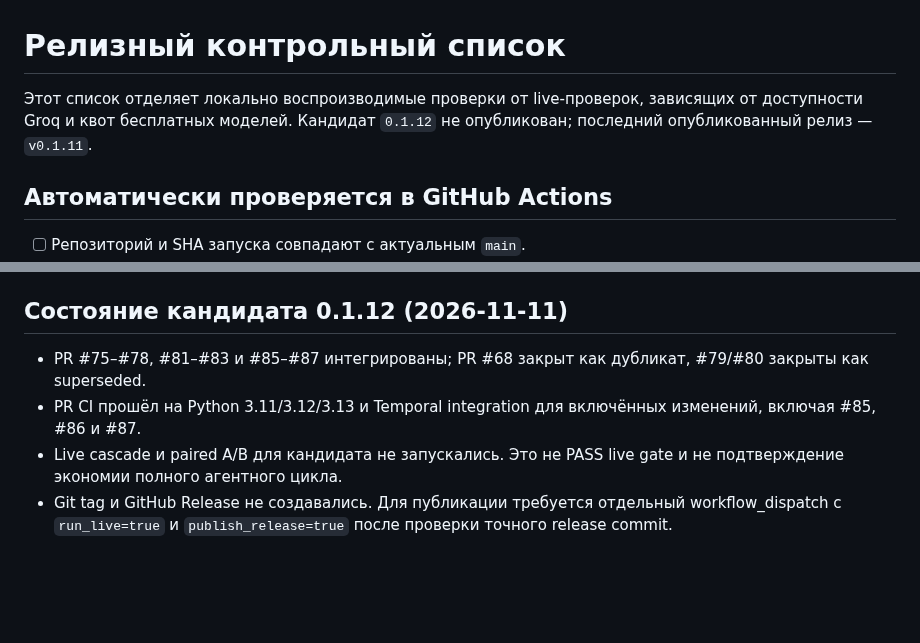
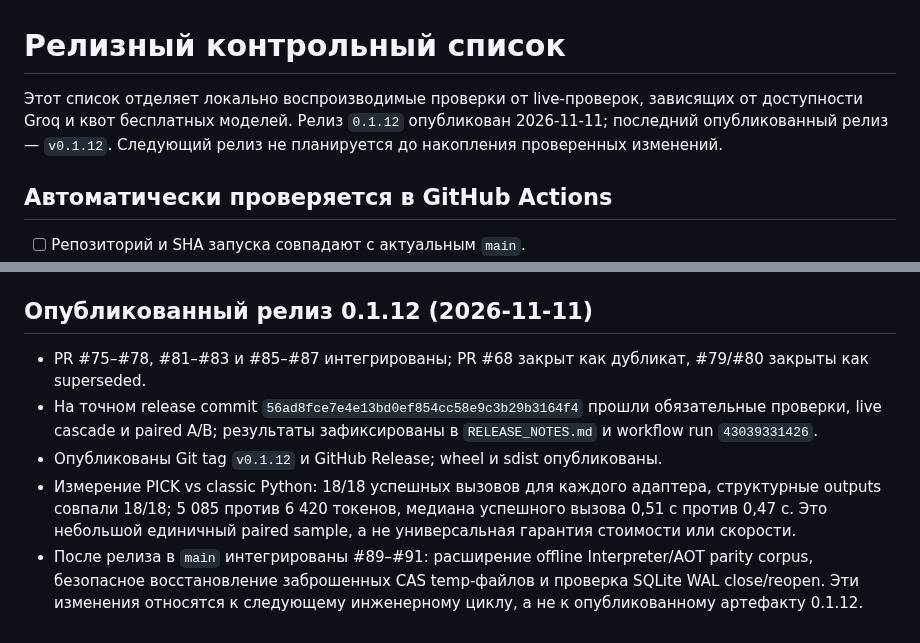
Before and after one commit to JoTalbot/picklang, a Markdown page: docs/RELEASE_CHECKLIST.md, 2 parts joined by grey strips. Drawn GitHub-style; blank space fills up the shorter version.

Commit message:
docs: correct published 0.1.12 release status

```diff
--- a/docs/RELEASE_CHECKLIST.md
+++ b/docs/RELEASE_CHECKLIST.md
@@ -1,6 +1,6 @@
 # Релизный контрольный список
 
-Этот список отделяет локально воспроизводимые проверки от live-проверок, зависящих от доступности Groq и квот бесплатных моделей. Кандидат `0.1.12` не опубликован; последний опубликованный релиз — `v0.1.11`.
+Этот список отделяет локально воспроизводимые проверки от live-проверок, зависящих от доступности Groq и квот бесплатных моделей. Релиз `0.1.12` опубликован 2026-11-11; последний опубликованный релиз — `v0.1.12`. Следующий релиз не планируется до накопления проверенных изменений.
 
 ## Автоматически проверяется в GitHub Actions
 
@@ -29,9 +29,10 @@
 Обычный push в main выполняет offline-проверки и не вызывает live Groq/API, не создаёт тег и не публикует релиз. Live-каскад запускается только при ручном `workflow_dispatch` с `run_live=true`. GitHub Release требует отдельного `publish_release=true` в том же ручном запуске, а также успешных unit-тестов, Temporal-интеграции, сборки/проверки пакета и live-каскада с парным A/B gate. Уже существующий релиз не перезаписывается; если тег уже существует без Release, публикация останавливается с ошибкой для ручного разбора. Релизный job выполняется на доверенном self-hosted Linux ARM64 runner с `contents: write`; PR-код запускается только на GitHub-hosted runners.
 
 
-## Состояние кандидата 0.1.12 (2026-11-11)
+## Опубликованный релиз 0.1.12 (2026-11-11)
 
 - PR #75–#78, #81–#83 и #85–#87 интегрированы; PR #68 закрыт как дубликат, #79/#80 закрыты как superseded.
-- PR CI прошёл на Python 3.11/3.12/3.13 и Temporal integration для включённых изменений, включая #85, #86 и #87.
-- Live cascade и paired A/B для кандидата не запускались. Это не PASS live gate и не подтверждение экономии полного агентного цикла.
-- Git tag и GitHub Release не создавались. Для публикации требуется отдельный workflow_dispatch с `run_live=true` и `publish_release=true` после проверки точного release commit.
+- На точном release commit `56ad8fce7e4e13bd0ef854cc58e9c3b29b3164f4` прошли обязательные проверки, live cascade и paired A/B; результаты зафиксированы в `RELEASE_NOTES.md` и workflow run `43039331426`.
+- Опубликованы Git tag `v0.1.12` и GitHub Release; wheel и sdist опубликованы.
+- Измерение PICK vs classic Python: 18/18 успешных вызовов для каждого адаптера, структурные outputs совпали 18/18; 5 085 против 6 420 токенов, медиана успешного вызова 0,51 с против 0,47 с. Это небольшой единичный paired sample, а не универсальная гарантия стоимости или скорости.
+- После релиза в `main` интегрированы #89–#91: расширение offline Interpreter/AOT parity corpus, безопасное восстановление заброшенных CAS temp-файлов и проверка SQLite WAL close/reopen. Эти изменения относятся к следующему инженерному циклу, а не к опубликованному артефакту 0.1.12.
```
